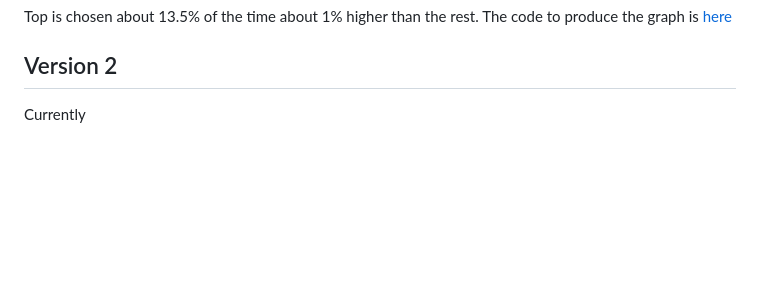
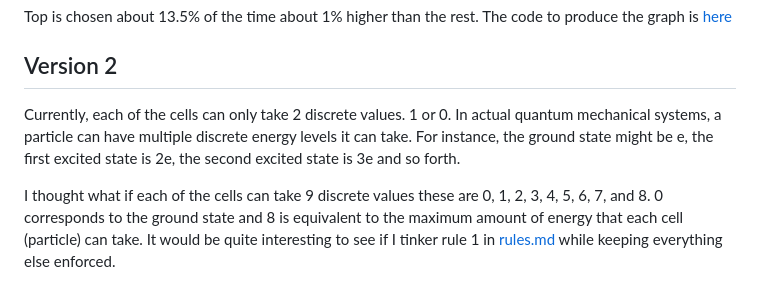
Before and after one commit to ShiroHusin/Entropy_Simulation, a Markdown page: README.md, the part around the change. Drawn GitHub-style; blank space fills up the shorter version.

```diff
--- a/README.md
+++ b/README.md
@@ -57,4 +57,6 @@ Note that "T" is top, "B" is bottom, "R" is right, "L" is left. "TR" is top-righ
 Top is chosen about 13.5% of the time about 1% higher than the rest. The code to produce the graph is [here](https://github.com/ShiroHusin/Entropy_Simulation/blob/main/Code/Bugfixing_analysis.py)
 
 ## Version 2
-Currently
+Currently, each of the cells can only take 2 discrete values. 1 or 0. In actual quantum mechanical systems, a particle can have multiple discrete energy levels it can take. For instance, the ground state might be e, the first excited state is 2e, the second excited state is 3e and so forth.
+
+I thought what if each of the cells can take 9 discrete values these are 0, 1, 2, 3, 4, 5, 6, 7, and 8. 0 corresponds to the ground state and 8 is equivalent to the maximum amount of energy that each cell (particle) can take. It would be quite interesting to see if I tinker rule 1 in [rules.md](https://github.com/ShiroHusin/Entropy_Simulation/blob/main/rules.md) while keeping everything else enforced.
```
